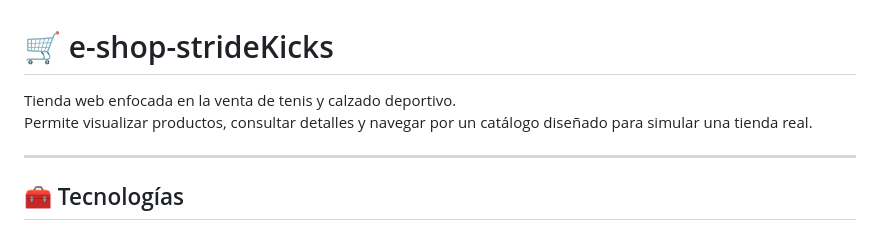
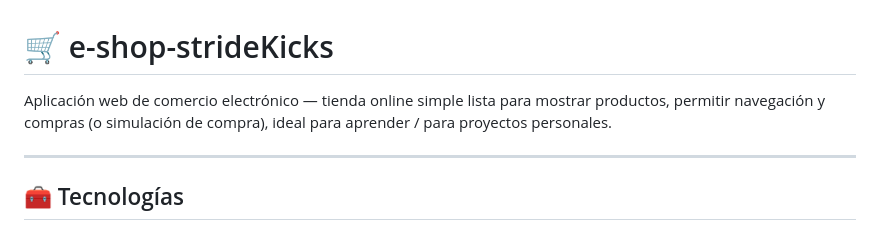
Before and after one commit to LRGaliciaBenitez/e-commerce-shop-, a Markdown page: README.md, the part around the change. Rendered like a GitHub page.

Commit message:
Revise README for clearer project overview
Updated project description to emphasize e-commerce functionality.

```diff
--- a/README.md
+++ b/README.md
@@ -1,7 +1,6 @@
 # 🛒 e-shop-strideKicks
 
-Tienda web enfocada en la venta de tenis y calzado deportivo.
-Permite visualizar productos, consultar detalles y navegar por un catálogo diseñado para simular una tienda real.
+Aplicación web de comercio electrónico — tienda online simple lista para mostrar productos, permitir navegación y compras (o simulación de compra), ideal para aprender / para proyectos personales.
 
 ---
 
```
